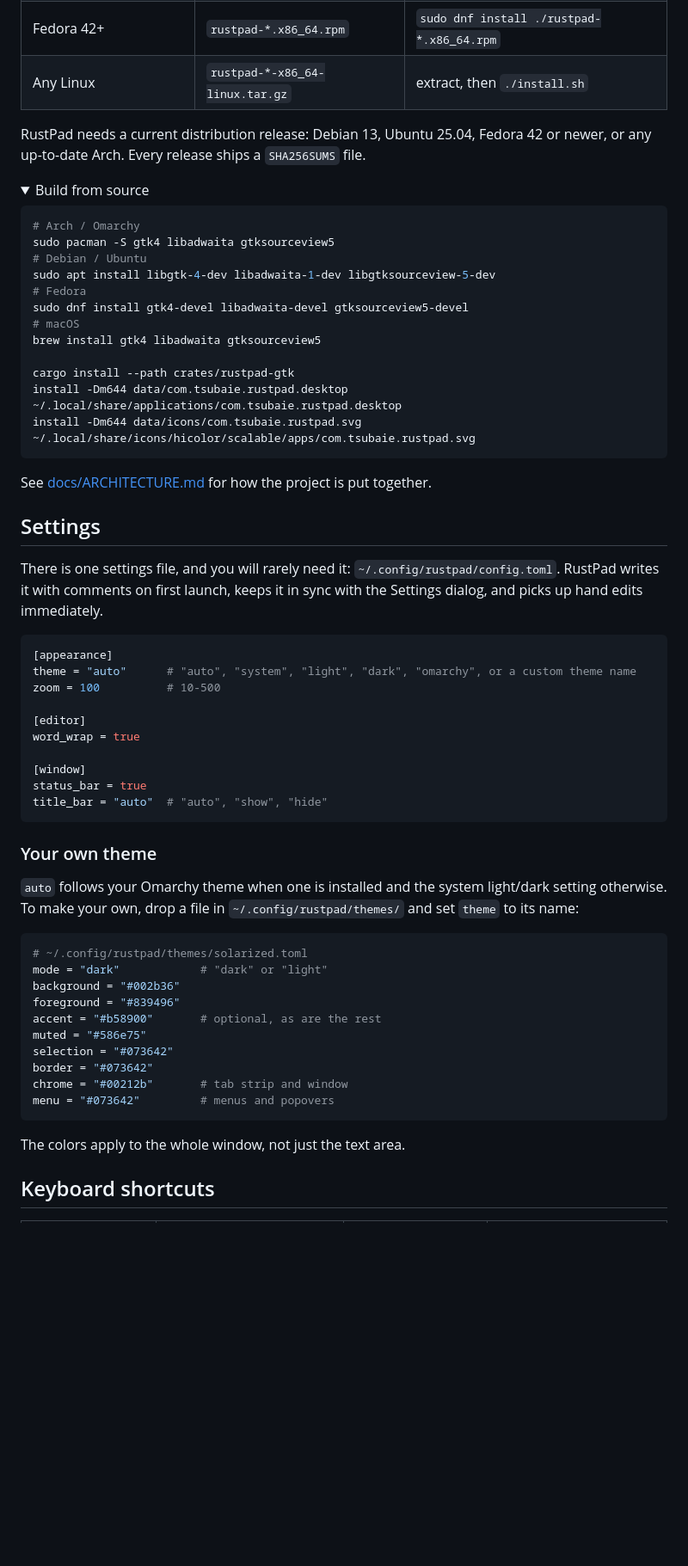
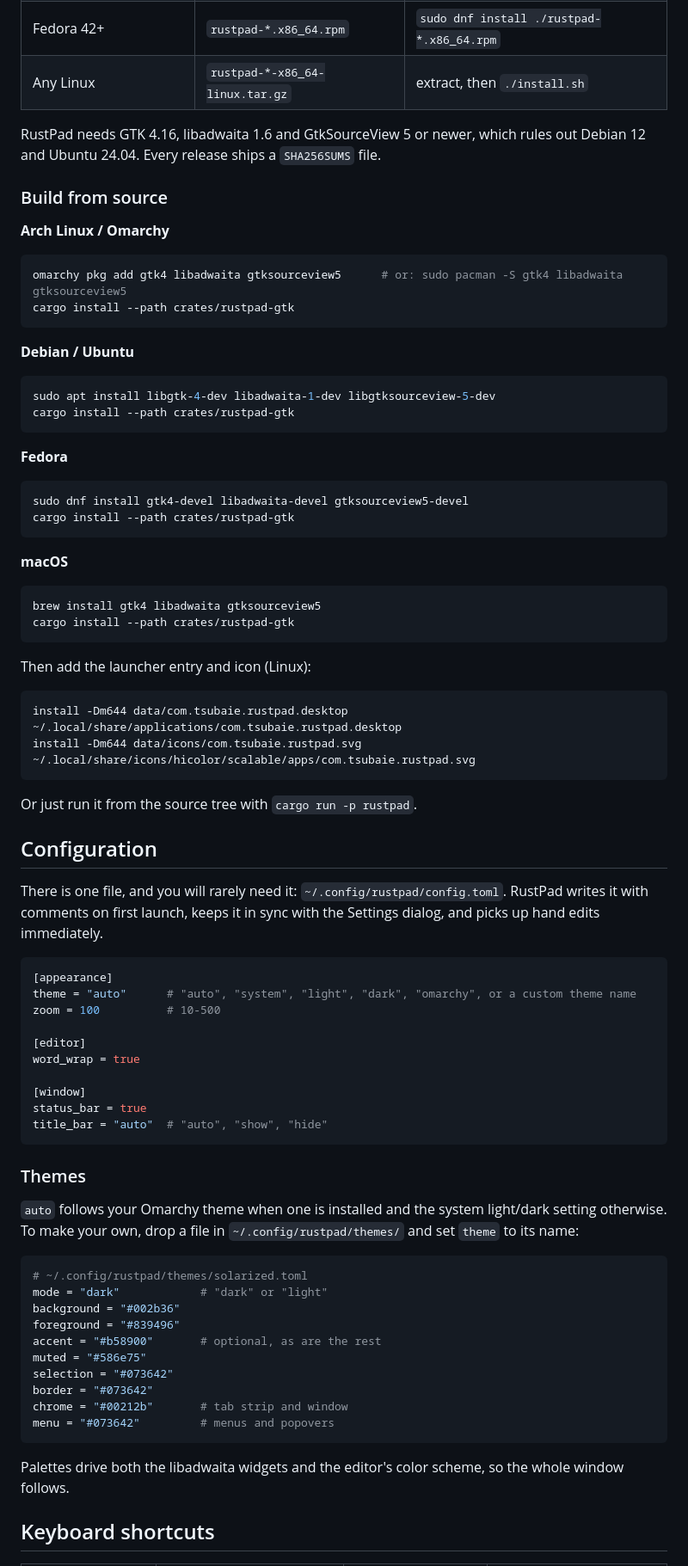
Before and after one commit to tsubaie/RusTXT, a Markdown page: README.md, the part around one of its changes. Shown at 86% size. GitHub-like rendering; folded sections open; blank space fills up the shorter version.

Commit message:
README: restore the technical sections; only the pitch stays technology-free

````diff
--- a/README.md
+++ b/README.md
@@ -65,32 +69,50 @@ Grab the latest build from the [Releases page](https://github.com/tsubaie/RustPa
 | Fedora 42+ | `rustpad-*.x86_64.rpm` | `sudo dnf install ./rustpad-*.x86_64.rpm` |
 | Any Linux | `rustpad-*-x86_64-linux.tar.gz` | extract, then `./install.sh` |
 
-RustPad needs a current distribution release: Debian 13, Ubuntu 25.04, Fedora 42 or newer, or any up-to-date Arch. Every release ships a `SHA256SUMS` file.
+RustPad needs GTK 4.16, libadwaita 1.6 and GtkSourceView 5 or newer, which rules out Debian 12 and Ubuntu 24.04. Every release ships a `SHA256SUMS` file.
 
-<details>
-<summary>Build from source</summary>
+### Build from source
+
+**Arch Linux / Omarchy**
 
 ```bash
-# Arch / Omarchy
-sudo pacman -S gtk4 libadwaita gtksourceview5
-# Debian / Ubuntu
+omarchy pkg add gtk4 libadwaita gtksourceview5      # or: sudo pacman -S gtk4 libadwaita gtksourceview5
+cargo install --path crates/rustpad-gtk
+```
+
+**Debian / Ubuntu**
+
+```bash
 sudo apt install libgtk-4-dev libadwaita-1-dev libgtksourceview-5-dev
-# Fedora
+cargo install --path crates/rustpad-gtk
+```
+
+**Fedora**
+
+```bash
 sudo dnf install gtk4-devel libadwaita-devel gtksourceview5-devel
-# macOS
+cargo install --path crates/rustpad-gtk
+```
+
+**macOS**
+
+```bash
 brew install gtk4 libadwaita gtksourceview5
+cargo install --path crates/rustpad-gtk
+```
 
-cargo install --path crates/rustpad-gtk
+Then add the launcher entry and icon (Linux):
+
+```bash
 install -Dm644 data/com.tsubaie.rustpad.desktop ~/.local/share/applications/com.tsubaie.rustpad.desktop
 install -Dm644 data/icons/com.tsubaie.rustpad.svg ~/.local/share/icons/hicolor/scalable/apps/com.tsubaie.rustpad.svg
 ```
 
-See [docs/ARCHITECTURE.md](docs/ARCHITECTURE.md) for how the project is put together.
-</details>
+Or just run it from the source tree with `cargo run -p rustpad`.
 
-## Settings
+## Configuration
 
-There is one settings file, and you will rarely need it: `~/.config/rustpad/config.toml`. RustPad writes it with comments on first launch, keeps it in sync with the Settings dialog, and picks up hand edits immediately.
+There is one file, and you will rarely need it: `~/.config/rustpad/config.toml`. RustPad writes it with comments on first launch, keeps it in sync with the Settings dialog, and picks up hand edits immediately.
 
 ```toml
 [appearance]
@@ -105,7 +127,7 @@ status_bar = true
 title_bar = "auto"  # "auto", "show", "hide"
 ```
 
-### Your own theme
+### Themes
 
 `auto` follows your Omarchy theme when one is installed and the system light/dark setting otherwise. To make your own, drop a file in `~/.config/rustpad/themes/` and set `theme` to its name:
 
@@ -122,7 +144,7 @@ chrome = "#00212b"       # tab strip and window
 menu = "#073642"         # menus and popovers
 ```
 
-The colors apply to the whole window, not just the text area.
+Palettes drive both the libadwaita widgets and the editor's color scheme, so the whole window follows.
 
 ## Keyboard shortcuts
 
````
Also changed, not shown: other parts of README.md (+32 -10 lines), docs/ARCHITECTURE.md (deleted, +0 -23 lines).
